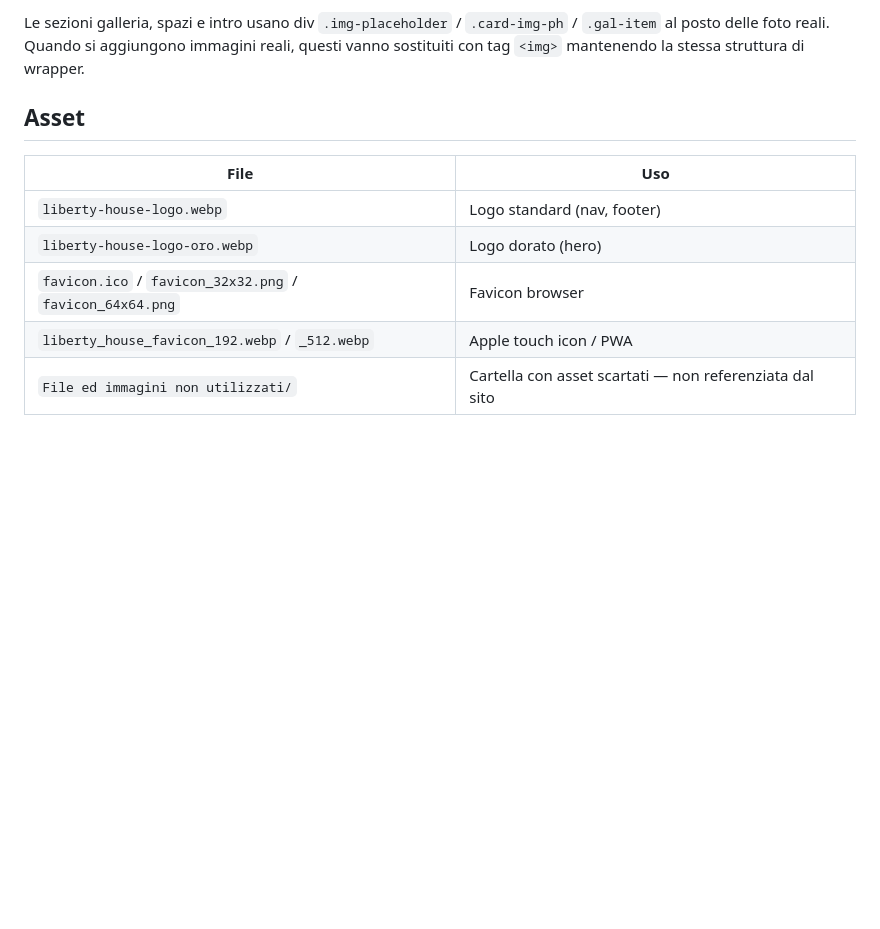
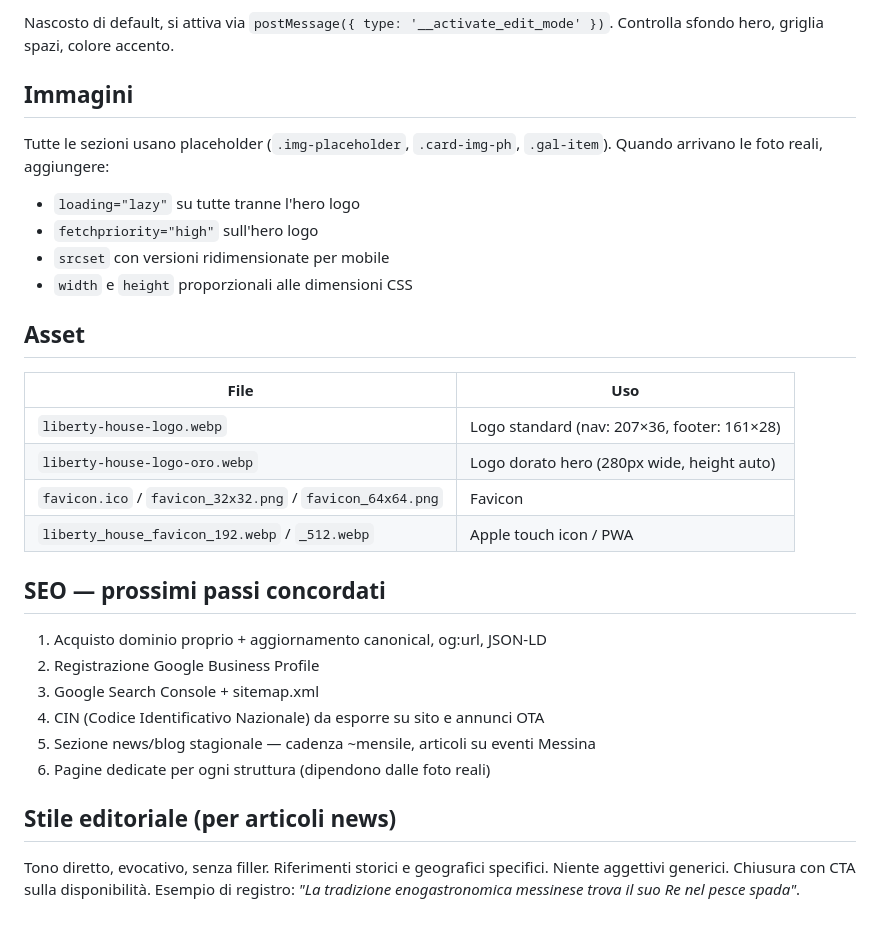
Before and after one commit to Babuk71/liberty-house, a Markdown page: CLAUDE.md, the part around one of its changes. GitHub-like rendering; blank space fills up the shorter version.

```diff
--- a/CLAUDE.md
+++ b/CLAUDE.md
@@ -57,12 +74,32 @@ Il pannello `#tweaks-panel` è nascosto di default e si attiva via `window.postM
 
-Le sezioni galleria, spazi e intro usano div `.img-placeholder` / `.card-img-ph` / `.gal-item` al posto delle foto reali. Quando si aggiungono immagini reali, questi vanno sostituiti con tag `<img>` mantenendo la stessa struttura di wrapper.
+Nascosto di default, si attiva via `postMessage({ type: '__activate_edit_mode' })`. Controlla sfondo hero, griglia spazi, colore accento.
+
+## Immagini
+
+Tutte le sezioni usano placeholder (`.img-placeholder`, `.card-img-ph`, `.gal-item`). Quando arrivano le foto reali, aggiungere:
+- `loading="lazy"` su tutte tranne l'hero logo
+- `fetchpriority="high"` sull'hero logo
+- `srcset` con versioni ridimensionate per mobile
+- `width` e `height` proporzionali alle dimensioni CSS
 
 ## Asset
 
 | File | Uso |
 |---|---|
-| `liberty-house-logo.webp` | Logo standard (nav, footer) |
-| `liberty-house-logo-oro.webp` | Logo dorato (hero) |
-| `favicon.ico` / `favicon_32x32.png` / `favicon_64x64.png` | Favicon browser |
+| `liberty-house-logo.webp` | Logo standard (nav: 207×36, footer: 161×28) |
+| `liberty-house-logo-oro.webp` | Logo dorato hero (280px wide, height auto) |
+| `favicon.ico` / `favicon_32x32.png` / `favicon_64x64.png` | Favicon |
 | `liberty_house_favicon_192.webp` / `_512.webp` | Apple touch icon / PWA |
-| `File ed immagini non utilizzati/` | Cartella con asset scartati — non referenziata dal sito |
+
+## SEO — prossimi passi concordati
+
+1. Acquisto dominio proprio + aggiornamento canonical, og:url, JSON-LD
+2. Registrazione Google Business Profile
+3. Google Search Console + sitemap.xml
+4. CIN (Codice Identificativo Nazionale) da esporre su sito e annunci OTA
+5. Sezione news/blog stagionale — cadenza ~mensile, articoli su eventi Messina
+6. Pagine dedicate per ogni struttura (dipendono dalle foto reali)
+
+## Stile editoriale (per articoli news)
+
+Tono diretto, evocativo, senza filler. Riferimenti storici e geografici specifici. Niente aggettivi generici. Chiusura con CTA sulla disponibilità. Esempio di registro: *"La tradizione enogastronomica messinese trova il suo Re nel pesce spada"*.
```
Also changed, not shown: other parts of CLAUDE.md (+35 -18 lines).
